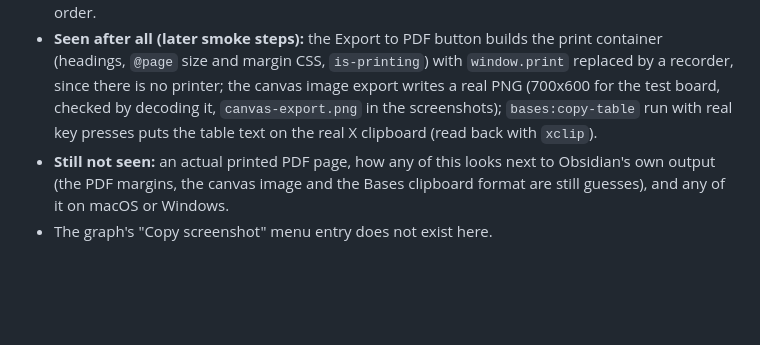
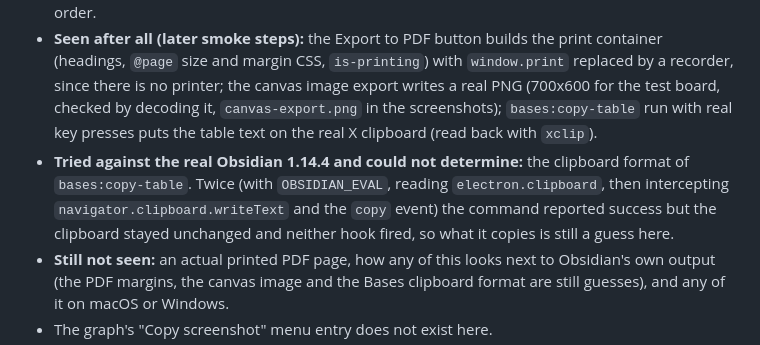
Before and after one commit to alonsoburon/tachylite, a Markdown page: ROADMAP.md, the part around the change. Rendered like a GitHub page; blank space fills up the shorter version.

Commit message:
Record the failed attempt to read Obsidian's Bases copy format

```diff
--- a/ROADMAP.md
+++ b/ROADMAP.md
@@ -52,6 +52,9 @@ dump plugin in `tools/obsidian-dump/` run inside a real Obsidian (steps in its R
   CSS, `is-printing`) with `window.print` replaced by a recorder, since there is no printer; the canvas image export writes a
   real PNG (700x600 for the test board, checked by decoding it, `canvas-export.png` in the screenshots); `bases:copy-table`
   run with real key presses puts the table text on the real X clipboard (read back with `xclip`).
+- **Tried against the real Obsidian 1.14.4 and could not determine:** the clipboard format of `bases:copy-table`. Twice (with
+  `OBSIDIAN_EVAL`, reading `electron.clipboard`, then intercepting `navigator.clipboard.writeText` and the `copy` event) the
+  command reported success but the clipboard stayed unchanged and neither hook fired, so what it copies is still a guess here.
 - **Still not seen:** an actual printed PDF page, how any of this looks next to Obsidian's own output (the PDF margins, the
   canvas image and the Bases clipboard format are still guesses), and any of it on macOS or Windows.
 - The graph's "Copy screenshot" menu entry does not exist here.
```
